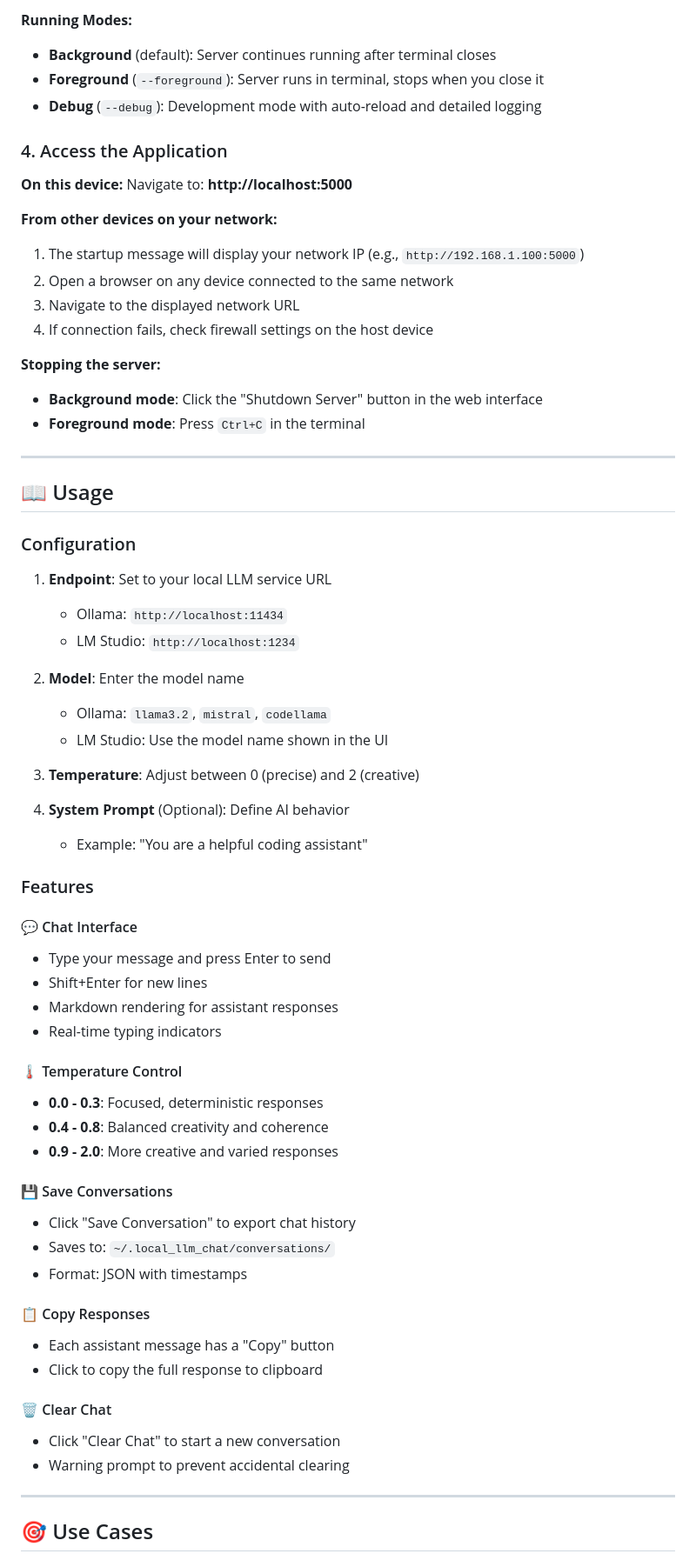
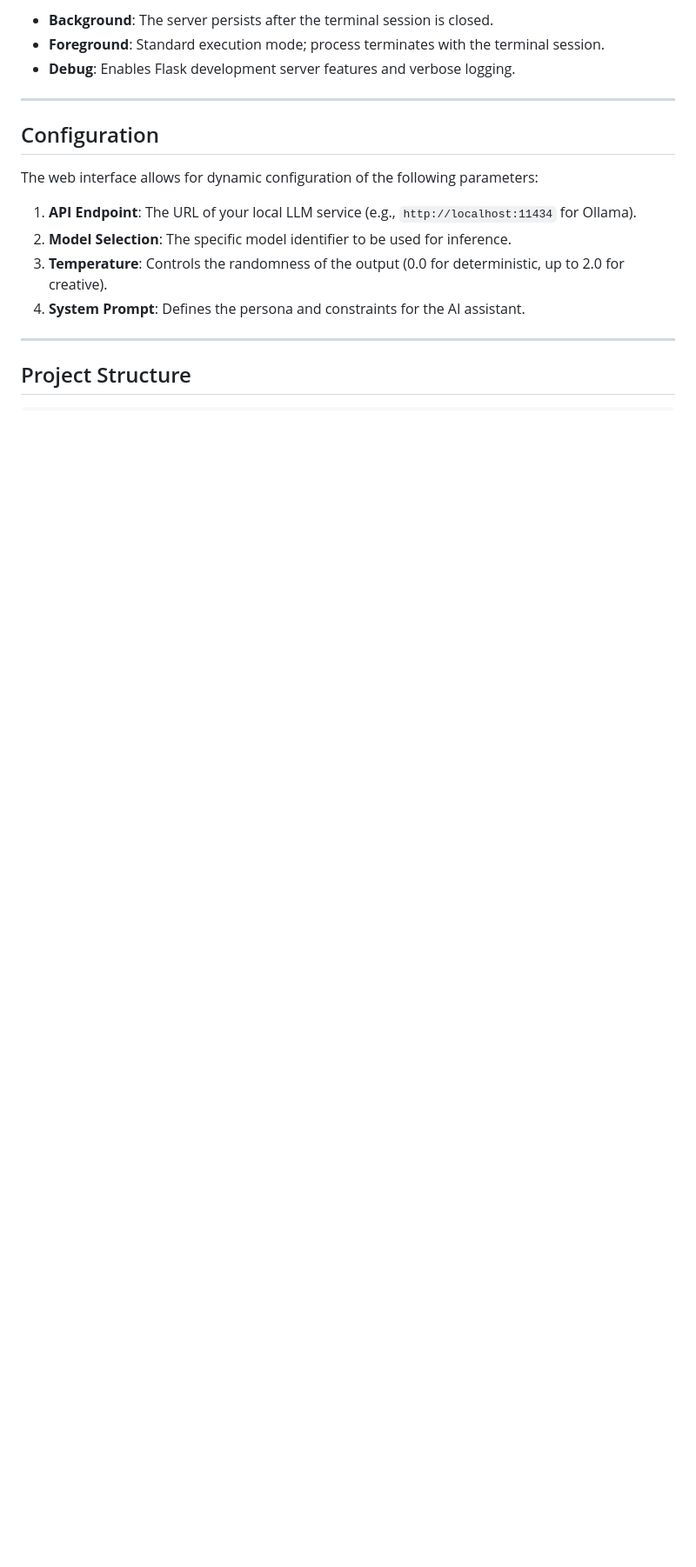
Before and after one commit to pshort05/LocalLLMChat, a Markdown page: README.md, the part around one of its changes. Shown at 87% size. GitHub-like rendering; blank space fills up the shorter version.

```diff
--- a/README.md
+++ b/README.md
@@ -133,69 +92,19 @@ python -m local_llm_chat.app
-**Running Modes:**
-- **Background** (default): Server continues running after terminal closes
-- **Foreground** (`--foreground`): Server runs in terminal, stops when you close it
-- **Debug** (`--debug`): Development mode with auto-reload and detailed logging
-
-### 4. Access the Application
-
-**On this device:**
-Navigate to: **http://localhost:5000**
-
-**From other devices on your network:**
-1. The startup message will display your network IP (e.g., `http://192.168.1.100:5000`)
-2. Open a browser on any device connected to the same network
-3. Navigate to the displayed network URL
-4. If connection fails, check firewall settings on the host device
-
-**Stopping the server:**
-- **Background mode**: Click the "Shutdown Server" button in the web interface
-- **Foreground mode**: Press `Ctrl+C` in the terminal
+- **Background**: The server persists after the terminal session is closed.
+- **Foreground**: Standard execution mode; process terminates with the terminal session.
+- **Debug**: Enables Flask development server features and verbose logging.
 
 ---
 
-## 📖 Usage
+## Configuration
 
-### Configuration
+The web interface allows for dynamic configuration of the following parameters:
 
-1. **Endpoint**: Set to your local LLM service URL
-   - Ollama: `http://localhost:11434`
-   - LM Studio: `http://localhost:1234`
-
-2. **Model**: Enter the model name
-   - Ollama: `llama3.2`, `mistral`, `codellama`
-   - LM Studio: Use the model name shown in the UI
-
-3. **Temperature**: Adjust between 0 (precise) and 2 (creative)
-
-4. **System Prompt** (Optional): Define AI behavior
-   - Example: "You are a helpful coding assistant"
-
-### Features
-
-#### 💬 Chat Interface
-- Type your message and press Enter to send
-- Shift+Enter for new lines
-- Markdown rendering for assistant responses
-- Real-time typing indicators
-
-#### 🌡️ Temperature Control
-- **0.0 - 0.3**: Focused, deterministic responses
-- **0.4 - 0.8**: Balanced creativity and coherence
-- **0.9 - 2.0**: More creative and varied responses
-
-#### 💾 Save Conversations
-- Click "Save Conversation" to export chat history
-- Saves to: `~/.local_llm_chat/conversations/`
-- Format: JSON with timestamps
-
-#### 📋 Copy Responses
-- Each assistant message has a "Copy" button
-- Click to copy the full response to clipboard
-
-#### 🗑️ Clear Chat
-- Click "Clear Chat" to start a new conversation
-- Warning prompt to prevent accidental clearing
+1. **API Endpoint**: The URL of your local LLM service (e.g., `http://localhost:11434` for Ollama).
+2. **Model Selection**: The specific model identifier to be used for inference.
+3. **Temperature**: Controls the randomness of the output (0.0 for deterministic, up to 2.0 for creative).
+4. **System Prompt**: Defines the persona and constraints for the AI assistant.
 
 ---
 
-## 🎯 Use Cases
+## Project Structure
 
```
Also changed, not shown: other parts of README.md (+85 -263 lines), GEMINI.md (+9 -0 lines).
